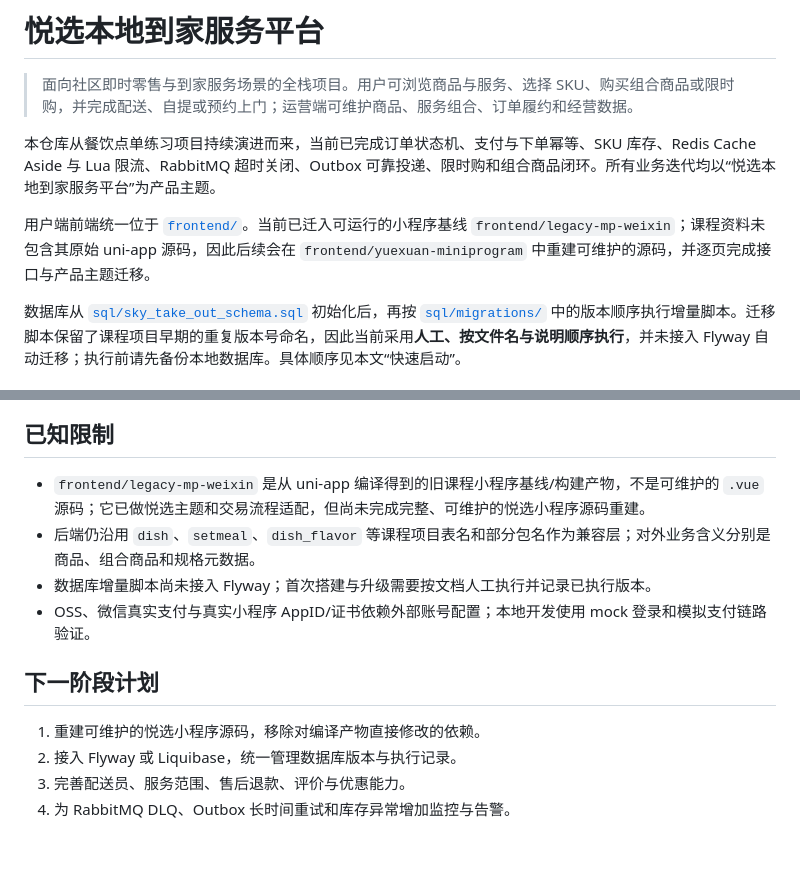
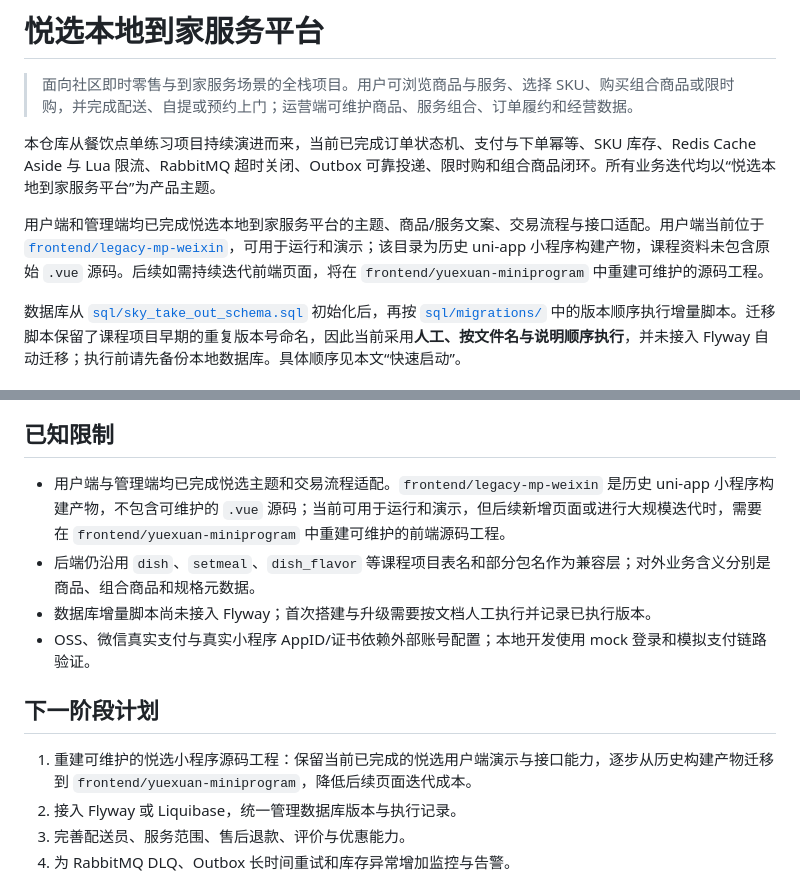
Before and after one commit to tzx0907/Yuexuan-Local-Service, a Markdown page: README.md, 2 parts joined by grey strips. GitHub-like rendering; blank space fills up the shorter version.

```diff
--- a/README.md
+++ b/README.md
@@ -4,7 +4,7 @@
 
 本仓库从餐饮点单练习项目持续演进而来，当前已完成订单状态机、支付与下单幂等、SKU 库存、Redis Cache Aside 与 Lua 限流、RabbitMQ 超时关闭、Outbox 可靠投递、限时购和组合商品闭环。所有业务迭代均以“悦选本地到家服务平台”为产品主题。
 
-用户端前端统一位于 [`frontend/`](frontend/README.md)。当前已迁入可运行的小程序基线 `frontend/legacy-mp-weixin`；课程资料未包含其原始 uni-app 源码，因此后续会在 `frontend/yuexuan-miniprogram` 中重建可维护的源码，并逐页完成接口与产品主题迁移。
+用户端和管理端均已完成悦选本地到家服务平台的主题、商品/服务文案、交易流程与接口适配。用户端当前位于 [`frontend/legacy-mp-weixin`](frontend/legacy-mp-weixin)，可用于运行和演示；该目录为历史 uni-app 小程序构建产物，课程资料未包含原始 `.vue` 源码。后续如需持续迭代前端页面，将在 `frontend/yuexuan-miniprogram` 中重建可维护的源码工程。
 
 数据库从 [`sql/sky_take_out_schema.sql`](sql/sky_take_out_schema.sql) 初始化后，再按 [`sql/migrations/`](sql/migrations/) 中的版本顺序执行增量脚本。迁移脚本保留了课程项目早期的重复版本号命名，因此当前采用**人工、按文件名与说明顺序执行**，并未接入 Flyway 自动迁移；执行前请先备份本地数据库。具体顺序见本文“快速启动”。
 
@@ -82,14 +82,14 @@ sequenceDiagram
 
 ## 已知限制
 
-- `frontend/legacy-mp-weixin` 是从 uni-app 编译得到的旧课程小程序基线/构建产物，不是可维护的 `.vue` 源码；它已做悦选主题和交易流程适配，但尚未完成完整、可维护的悦选小程序源码重建。
+- 用户端与管理端均已完成悦选主题和交易流程适配。`frontend/legacy-mp-weixin` 是历史 uni-app 小程序构建产物，不包含可维护的 `.vue` 源码；当前可用于运行和演示，但后续新增页面或进行大规模迭代时，需要在 `frontend/yuexuan-miniprogram` 中重建可维护的前端源码工程。
 - 后端仍沿用 `dish`、`setmeal`、`dish_flavor` 等课程项目表名和部分包名作为兼容层；对外业务含义分别是商品、组合商品和规格元数据。
 - 数据库增量脚本尚未接入 Flyway；首次搭建与升级需要按文档人工执行并记录已执行版本。
 - OSS、微信真实支付与真实小程序 AppID/证书依赖外部账号配置；本地开发使用 mock 登录和模拟支付链路验证。
 
 ## 下一阶段计划
 
-1. 重建可维护的悦选小程序源码，移除对编译产物直接修改的依赖。
+1. 重建可维护的悦选小程序源码工程：保留当前已完成的悦选用户端演示与接口能力，逐步从历史构建产物迁移到 `frontend/yuexuan-miniprogram`，降低后续页面迭代成本。
 2. 接入 Flyway 或 Liquibase，统一管理数据库版本与执行记录。
 3. 完善配送员、服务范围、售后退款、评价与优惠能力。
 4. 为 RabbitMQ DLQ、Outbox 长时间重试和库存异常增加监控与告警。
```
Also changed, not shown: other parts of README.md (+23 -9 lines).
